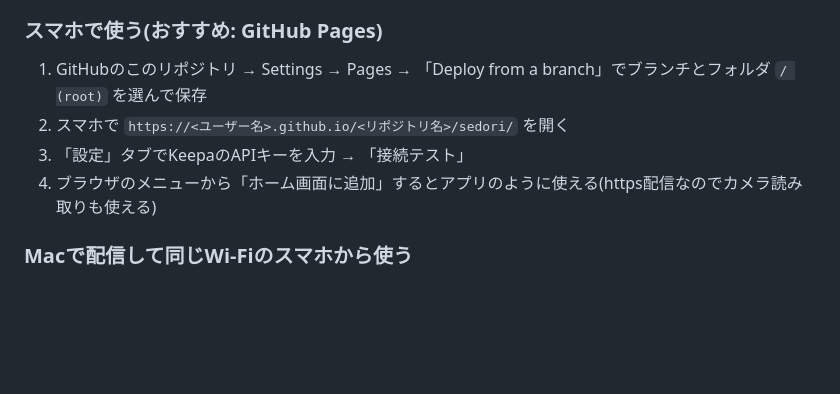
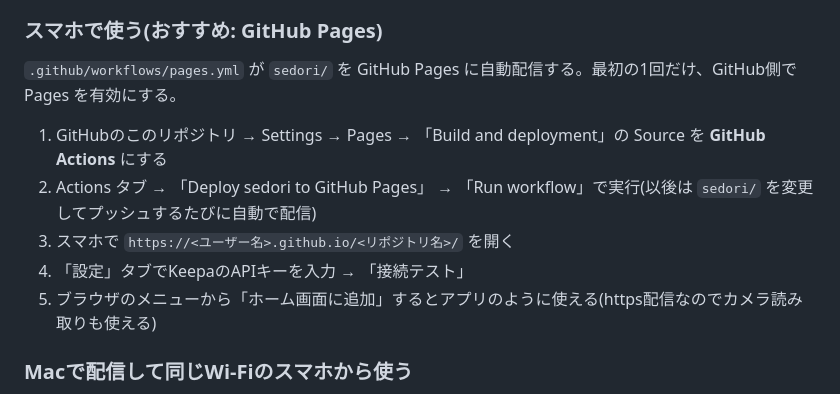
Before and after one commit to aspiration2116-tech/iha, a Markdown page: README.md, the part around the change. Drawn GitHub-style; blank space fills up the shorter version.

Commit message:
READMEのPages手順をActions配信に合わせて更新
Co-Authored-By: Claude Fable 5.1 <noreply@anthropic.com>
Claude-Session: https://claude.ai/code/session_01CE2AqLGfq6KtVkKXmhPtiy

```diff
--- a/README.md
+++ b/README.md
@@ -97,10 +97,13 @@ launchctl unload ~/Library/LaunchAgents/com.user.youtube-research.plist ~/Librar
 
 ### スマホで使う(おすすめ: GitHub Pages)
 
-1. GitHubのこのリポジトリ → Settings → Pages → 「Deploy from a branch」でブランチとフォルダ `/ (root)` を選んで保存
-2. スマホで `https://<ユーザー名>.github.io/<リポジトリ名>/sedori/` を開く
-3. 「設定」タブでKeepaのAPIキーを入力 → 「接続テスト」
-4. ブラウザのメニューから「ホーム画面に追加」するとアプリのように使える(https配信なのでカメラ読み取りも使える)
+`.github/workflows/pages.yml` が `sedori/` を GitHub Pages に自動配信する。最初の1回だけ、GitHub側で Pages を有効にする。
+
+1. GitHubのこのリポジトリ → Settings → Pages → 「Build and deployment」の Source を **GitHub Actions** にする
+2. Actions タブ → 「Deploy sedori to GitHub Pages」 → 「Run workflow」で実行(以後は `sedori/` を変更してプッシュするたびに自動で配信)
+3. スマホで `https://<ユーザー名>.github.io/<リポジトリ名>/` を開く
+4. 「設定」タブでKeepaのAPIキーを入力 → 「接続テスト」
+5. ブラウザのメニューから「ホーム画面に追加」するとアプリのように使える(https配信なのでカメラ読み取りも使える)
 
 ### Macで配信して同じWi-Fiのスマホから使う
 
```
